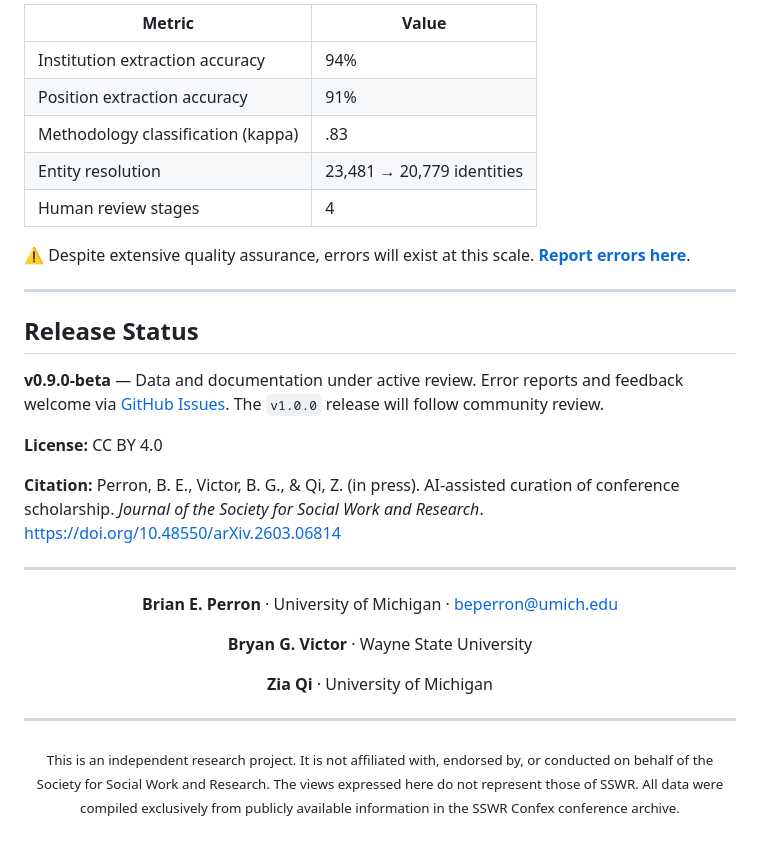
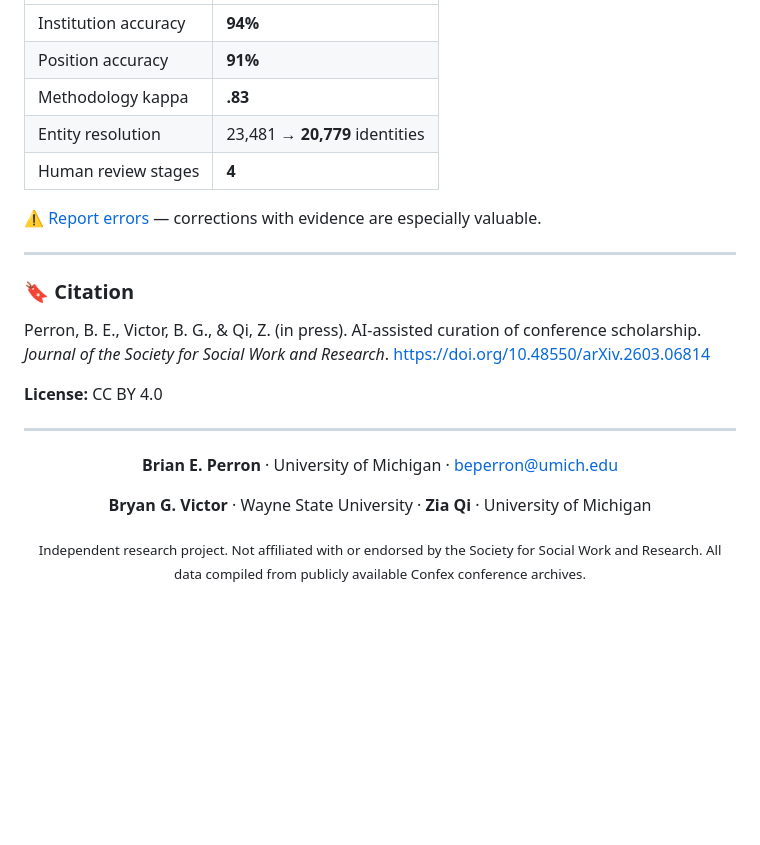
Before and after one commit to beperron/SSWR-History-Public, a Markdown page: README.md, the part around one of its changes. GitHub-like rendering; blank space fills up the shorter version.

```diff
--- a/README.md
+++ b/README.md
@@ -76,23 +69,21 @@ All files are versioned (`v0.9.0-beta`). [Full download options](https://beperro
 
-| Metric | Value |
-|--------|-------|
-| Institution extraction accuracy | 94% |
-| Position extraction accuracy | 91% |
-| Methodology classification (kappa) | .83 |
-| Entity resolution | 23,481 → 20,779 identities |
-| Human review stages | 4 |
+| | |
+|---|---|
+| Institution accuracy | **94%** |
+| Position accuracy | **91%** |
+| Methodology kappa | **.83** |
+| Entity resolution | 23,481 → **20,779** identities |
+| Human review stages | **4** |
 
-:warning: Despite extensive quality assurance, errors will exist at this scale. **[Report errors here](https://github.com/beperron/SSWR-History-Public/issues/new?template=data-error-report.yml)**.
+:warning: [Report errors](https://github.com/beperron/SSWR-History-Public/issues/new?template=data-error-report.yml) — corrections with evidence are especially valuable.
 
 ---
 
-## Release Status
+### :bookmark: Citation
 
-**v0.9.0-beta** — Data and documentation under active review. Error reports and feedback welcome via [GitHub Issues](https://github.com/beperron/SSWR-History-Public/issues/new?template=data-error-report.yml). The `v1.0.0` release will follow community review.
+Perron, B. E., Victor, B. G., & Qi, Z. (in press). AI-assisted curation of conference scholarship. *Journal of the Society for Social Work and Research*. https://doi.org/10.48550/arXiv.2603.06814
 
 **License:** CC BY 4.0
-
-**Citation:** Perron, B. E., Victor, B. G., & Qi, Z. (in press). AI-assisted curation of conference scholarship. *Journal of the Society for Social Work and Research*. https://doi.org/10.48550/arXiv.2603.06814
 
 ---
 
@@ -100,12 +91,8 @@ All files are versioned (`v0.9.0-beta`). [Full download options](https://beperro
 
 **Brian E. Perron** · University of Michigan · [beperron@umich.edu](mailto:beperron@umich.edu)
 
-**Bryan G. Victor** · Wayne State University
+**Bryan G. Victor** · Wayne State University · **Zia Qi** · University of Michigan
 
-**Zia Qi** · University of Michigan
-
----
-
-<sub>This is an independent research project. It is not affiliated with, endorsed by, or conducted on behalf of the Society for Social Work and Research. The views expressed here do not represent those of SSWR. All data were compiled exclusively from publicly available information in the SSWR Confex conference archive.</sub>
+<sub>Independent research project. Not affiliated with or endorsed by the Society for Social Work and Research. All data compiled from publicly available Confex conference archives.</sub>
 
 </div>
```
Also changed, not shown: other parts of README.md (+33 -40 lines).
